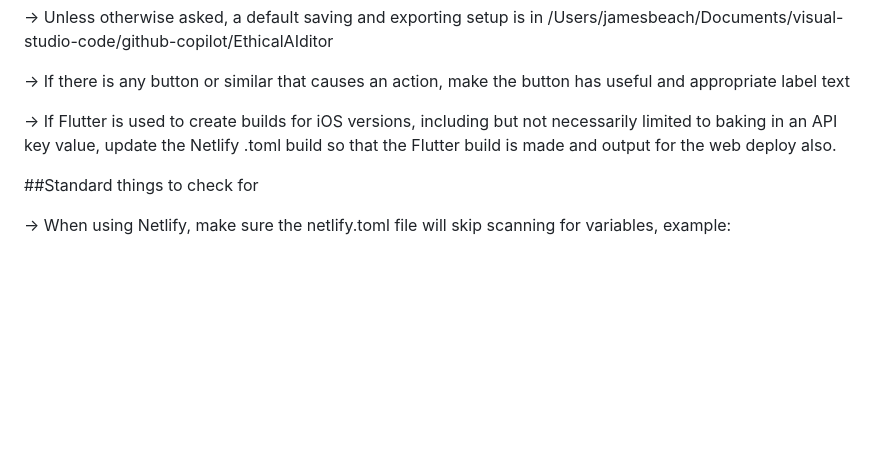
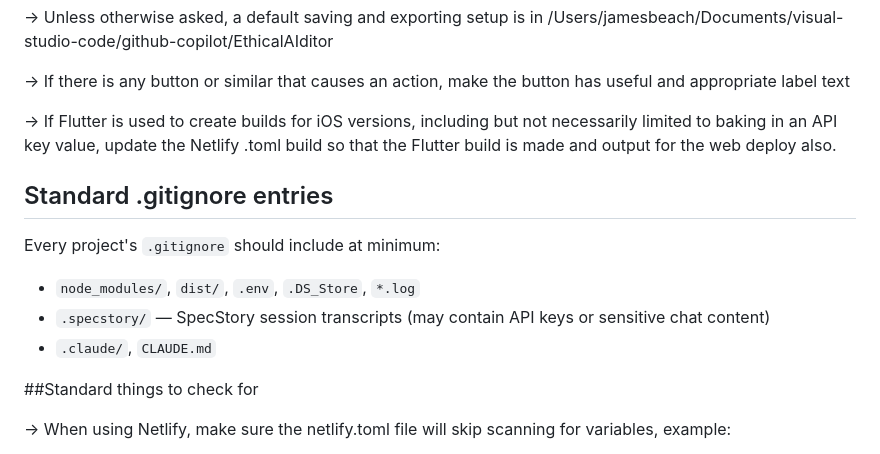
Before and after one commit to mindfu23/code-wiki, a Markdown page: wiki/preferences/standard-setups.md, the part around the change. GitHub-like rendering; blank space fills up the shorter version.

Commit message:
changes made to standard setups

```diff
--- a/wiki/preferences/standard-setups.md
+++ b/wiki/preferences/standard-setups.md
@@ -81,6 +81,13 @@ Health checks are currently monitored in the free tier of Uptime Robot.
 
 -> If Flutter is used to create builds for iOS versions, including but not necessarily limited to baking in an API key value, update the Netlify .toml build so that the Flutter build is made and output for the web deploy also.
 
+## Standard .gitignore entries
+
+Every project's `.gitignore` should include at minimum:
+- `node_modules/`, `dist/`, `.env`, `.DS_Store`, `*.log`
+- `.specstory/` — SpecStory session transcripts (may contain API keys or sensitive chat content)
+- `.claude/`, `CLAUDE.md`
+
 ##Standard things to check for
 
 -> When using Netlify, make sure the netlify.toml file will skip scanning for variables, example:
```
Also changed, not shown: wiki/projects/app-prices-notes.md (added, +5 -0 lines).
